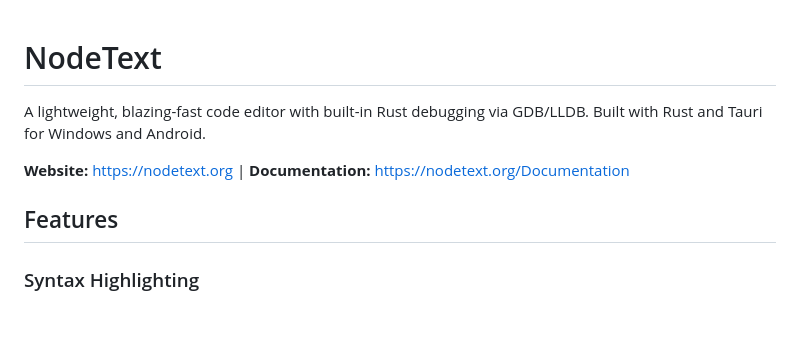
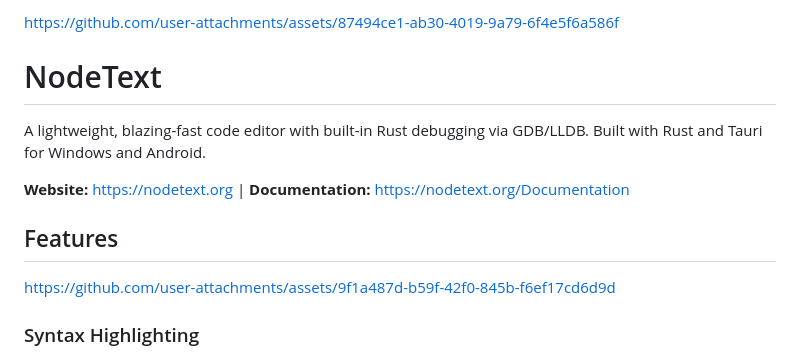
Before and after one commit to sorainnosia/NodeText, a Markdown page: README.md, the part around the change. GitHub-like rendering; blank space fills up the shorter version.

```diff
--- a/README.md
+++ b/README.md
@@ -1,3 +1,7 @@
+
+
+https://github.com/user-attachments/assets/87494ce1-ab30-4019-9a79-6f4e5f6a586f
+
 # NodeText
 
 A lightweight, blazing-fast code editor with built-in Rust debugging via GDB/LLDB. Built with Rust and Tauri for Windows and Android.
@@ -5,6 +9,7 @@ A lightweight, blazing-fast code editor with built-in Rust debugging via GDB/LLD
 **Website:** [https://nodetext.org](https://nodetext.org) | **Documentation:** [https://nodetext.org/Documentation](https://nodetext.org/Documentation)
 
 ## Features
+https://github.com/user-attachments/assets/9f1a487d-b59f-42f0-845b-f6ef17cd6d9d
 
 ### Syntax Highlighting
 - **30+ languages** — Rust, JavaScript, TypeScript, Python, C, C++, C#, Java, Go, HTML, CSS, JSON, XML, SQL, Markdown, TOML, YAML, Shell/Bash, Batch, PowerShell, Ruby, PHP, Kotlin, Swift, Dart, Lua, R, Perl, Scala, Zig, Elixir, Haskell, GraphQL, Protobuf, Dockerfile, Razor/CSHTML, ASPX, CSV
```
